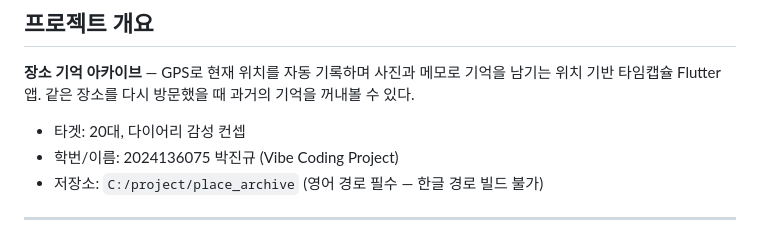
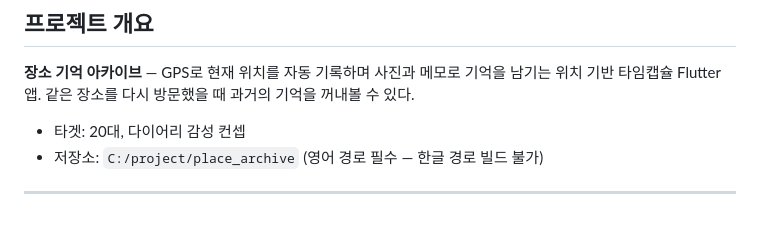
Before and after one commit to qkrwlsrb/place-archive, a Markdown page: AGENTS.md, the part around the change. Drawn GitHub-style.

```diff
--- a/AGENTS.md
+++ b/AGENTS.md
@@ -12,7 +12,6 @@
 위치 기반 타임캡슐 Flutter 앱. 같은 장소를 다시 방문했을 때 과거의 기억을 꺼내볼 수 있다.
 
 - 타겟: 20대, 다이어리 감성 컨셉
-- 학번/이름: 2024136075 박진규 (Vibe Coding Project)
 - 저장소: `C:/project/place_archive` (영어 경로 필수 — 한글 경로 빌드 불가)
 
 ---
```
